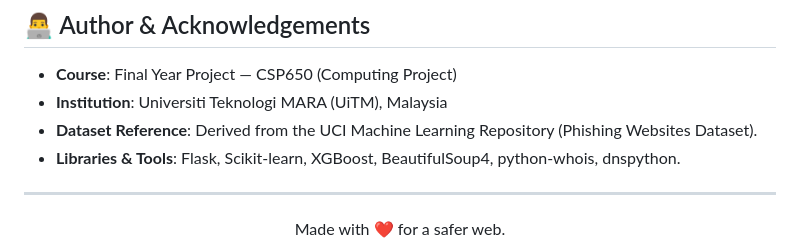
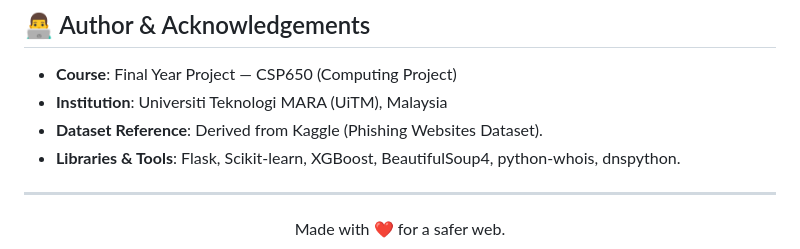
Before and after one commit to Ariff03/phishingwebsiteclassification, a Markdown page: README.md, the part around the change. Drawn GitHub-style.

```diff
--- a/README.md
+++ b/README.md
@@ -313,7 +313,7 @@ Training scripts generate:
 
 - **Course**: Final Year Project — CSP650 (Computing Project)
 - **Institution**: Universiti Teknologi MARA (UiTM), Malaysia
-- **Dataset Reference**: Derived from the UCI Machine Learning Repository (Phishing Websites Dataset).
+- **Dataset Reference**: Derived from Kaggle (Phishing Websites Dataset).
 - **Libraries & Tools**: Flask, Scikit-learn, XGBoost, BeautifulSoup4, python-whois, dnspython.
 
 ---
```
